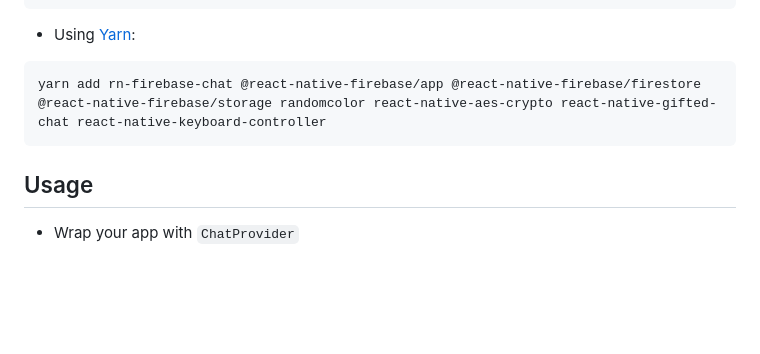
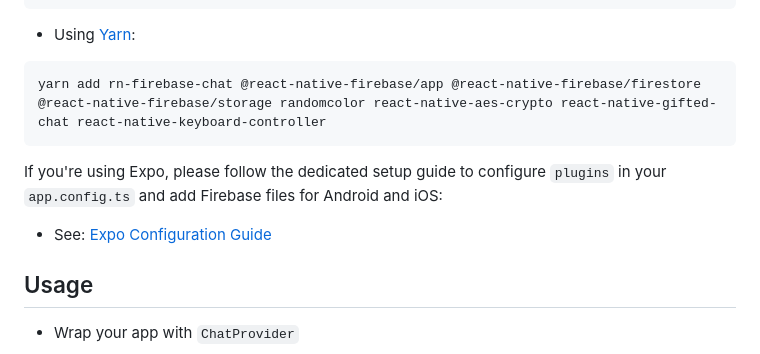
Before and after one commit to saigontechnology/rn-firebase-chat, a Markdown page: README.md, the part around the change. Drawn GitHub-style; blank space fills up the shorter version.

Commit message:
feat: adding additional README for Expo project

````diff
--- a/README.md
+++ b/README.md
@@ -21,6 +21,10 @@ npm install rn-firebase-chat @react-native-firebase/app @react-native-firebase/f
 ```sh
 yarn add rn-firebase-chat @react-native-firebase/app @react-native-firebase/firestore @react-native-firebase/storage randomcolor react-native-aes-crypto react-native-gifted-chat react-native-keyboard-controller
 ```
+
+If you're using Expo, please follow the dedicated setup guide to configure `plugins` in your `app.config.ts` and add Firebase files for Android and iOS:
+
+- See: [Expo Configuration Guide](./README.expo.md)
 
 ## Usage
 
````
Also changed, not shown: README.expo.md (added, +105 -0 lines).
